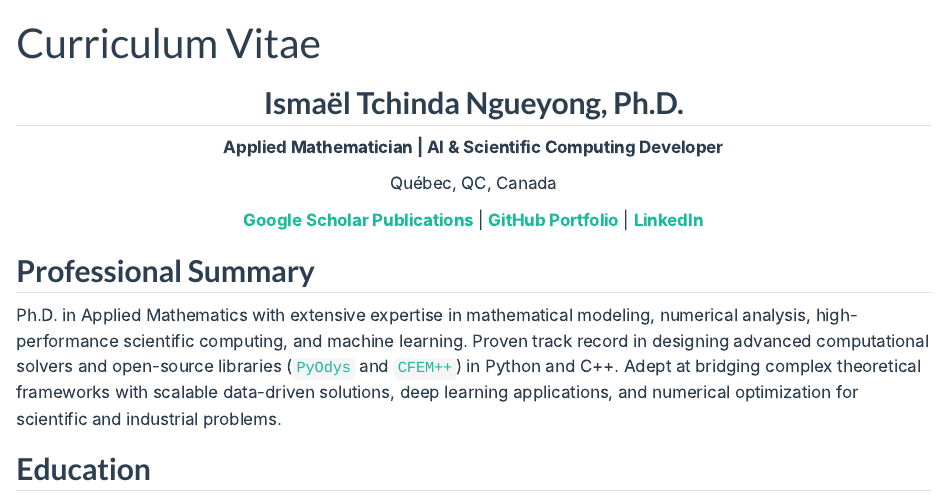
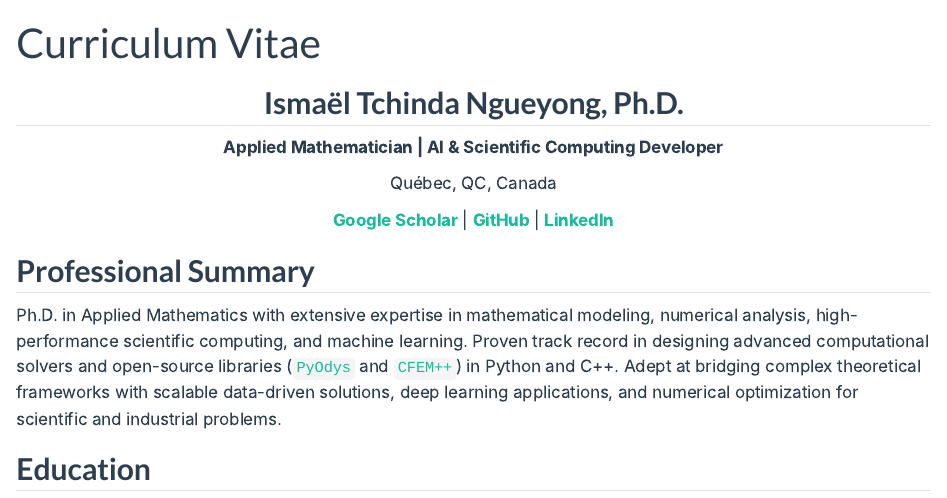
Before and after one commit to itchinda/portofolio, a Quarto document (cv.qmd): the page in a window 1100 px wide, from its top. Rendered offline with R 4.5, knitr and Pandoc in place of Quarto, with nearby package versions.

```diff
--- a/cv.qmd
+++ b/cv.qmd
@@ -13,8 +13,8 @@
     Québec, QC, Canada
   </p>
   <p>
-    <a href="https://https://scholar.google.com/citations?user=0BtIIxcAAAAJ" target="_blank"><strong>Google Scholar Publications</strong></a> |
-    <a href="https://github.com/itchinda" target="_blank"><strong>GitHub Portfolio</strong></a> |
+    <a href="https://https://scholar.google.com/citations?user=0BtIIxcAAAAJ" target="_blank"><strong>Google Scholar</strong></a> |
+    <a href="https://github.com/itchinda" target="_blank"><strong>GitHub</strong></a> |
     <a href="https://www.linkedin.com/in/itchinda" target="_blank"><strong>LinkedIn</strong></a>
   </p>
 </div>
```
Also changed, not shown: 1 other file.
